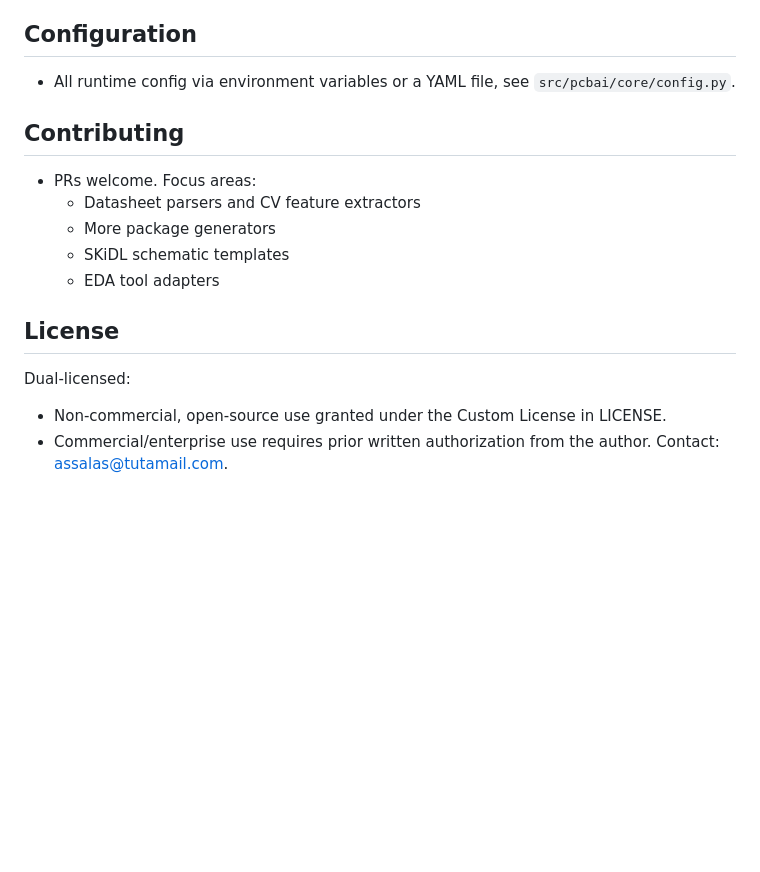
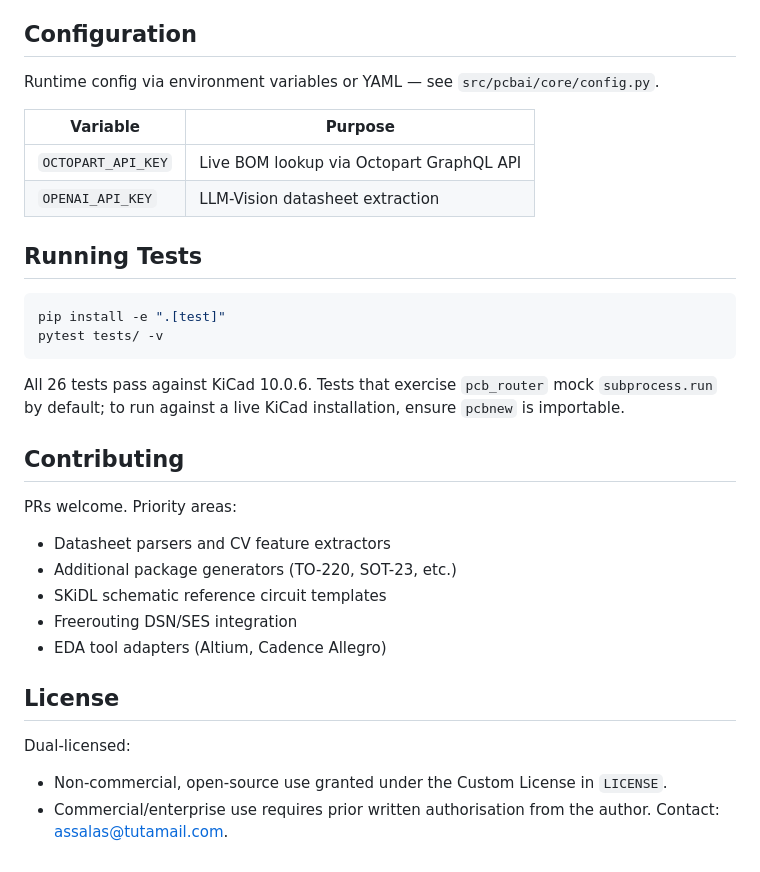
Before and after one commit to assalas/pcb-designer-ai-agent, a Markdown page: README.md, the part around one of its changes. GitHub-like rendering; blank space fills up the shorter version.

````diff
--- a/README.md
+++ b/README.md
@@ -98,15 +176,34 @@ You will find `.kicad_mod` files in `build/` to drop into a KiCad library.
 
 ## Configuration
-- All runtime config via environment variables or a YAML file, see `src/pcbai/core/config.py`.
+
+Runtime config via environment variables or YAML — see `src/pcbai/core/config.py`.
+
+| Variable | Purpose |
+|---|---|
+| `OCTOPART_API_KEY` | Live BOM lookup via Octopart GraphQL API |
+| `OPENAI_API_KEY` | LLM-Vision datasheet extraction |
+
+## Running Tests
+
+```bash
+pip install -e ".[test]"
+pytest tests/ -v
+```
+
+All 26 tests pass against KiCad 10.0.6. Tests that exercise `pcb_router` mock `subprocess.run` by default; to run against a live KiCad installation, ensure `pcbnew` is importable.
 
 ## Contributing
-- PRs welcome. Focus areas:
-  - Datasheet parsers and CV feature extractors
-  - More package generators
-  - SKiDL schematic templates
-  - EDA tool adapters
+
+PRs welcome. Priority areas:
+
+- Datasheet parsers and CV feature extractors
+- Additional package generators (TO-220, SOT-23, etc.)
+- SKiDL schematic reference circuit templates
+- Freerouting DSN/SES integration
+- EDA tool adapters (Altium, Cadence Allegro)
 
 ## License
+
 Dual-licensed:
-- Non-commercial, open-source use granted under the Custom License in LICENSE.
-- Commercial/enterprise use requires prior written authorization from the author. Contact: assalas@tutamail.com.
+- Non-commercial, open-source use granted under the Custom License in `LICENSE`.
+- Commercial/enterprise use requires prior written authorisation from the author. Contact: assalas@tutamail.com.
````
Also changed, not shown: other parts of README.md (+123 -45 lines).
